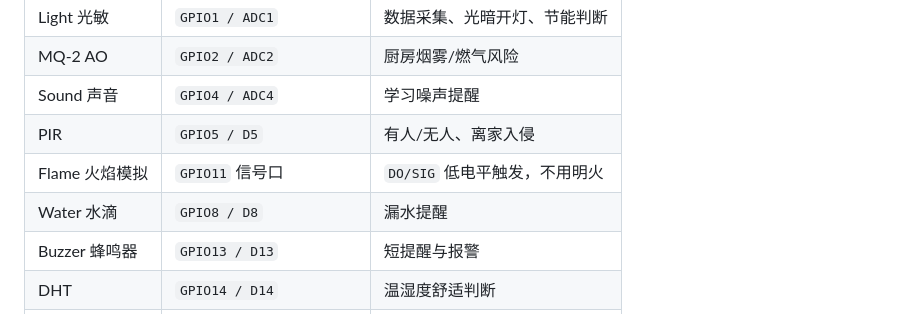
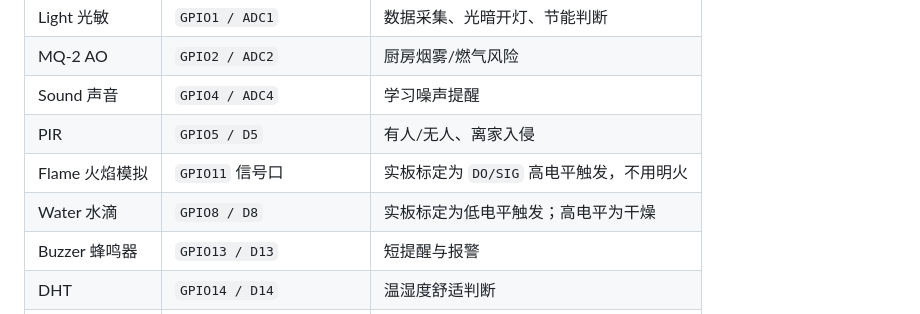
Before and after one commit to lostmyukii/zhihuishenghuoxiao2, a Markdown page: AGENTS.md, the part around the change. Rendered like a GitHub page.

Commit message:
Calibrate water and flame polarity

```diff
--- a/AGENTS.md
+++ b/AGENTS.md
@@ -60,8 +60,8 @@ git push origin main
 | MQ-2 AO | `GPIO2 / ADC2` | 厨房烟雾/燃气风险 |
 | Sound 声音 | `GPIO4 / ADC4` | 学习噪声提醒 |
 | PIR | `GPIO5 / D5` | 有人/无人、离家入侵 |
-| Flame 火焰模拟 | `GPIO11` 信号口 | `DO/SIG` 低电平触发，不用明火 |
-| Water 水滴 | `GPIO8 / D8` | 漏水提醒 |
+| Flame 火焰模拟 | `GPIO11` 信号口 | 实板标定为 `DO/SIG` 高电平触发，不用明火 |
+| Water 水滴 | `GPIO8 / D8` | 实板标定为低电平触发；高电平为干燥 |
 | Buzzer 蜂鸣器 | `GPIO13 / D13` | 短提醒与报警 |
 | DHT | `GPIO14 / D14` | 温湿度舒适判断 |
 | OLED | `SDA=GPIO41, SCL=GPIO42` | 本地数据显示 |
```
Also changed, not shown: 开发文档.md (+4 -3 lines), 设计方案.md (+4 -4 lines), assets/n16r8-hk2-wiring-diagram.png, 9 other files.
